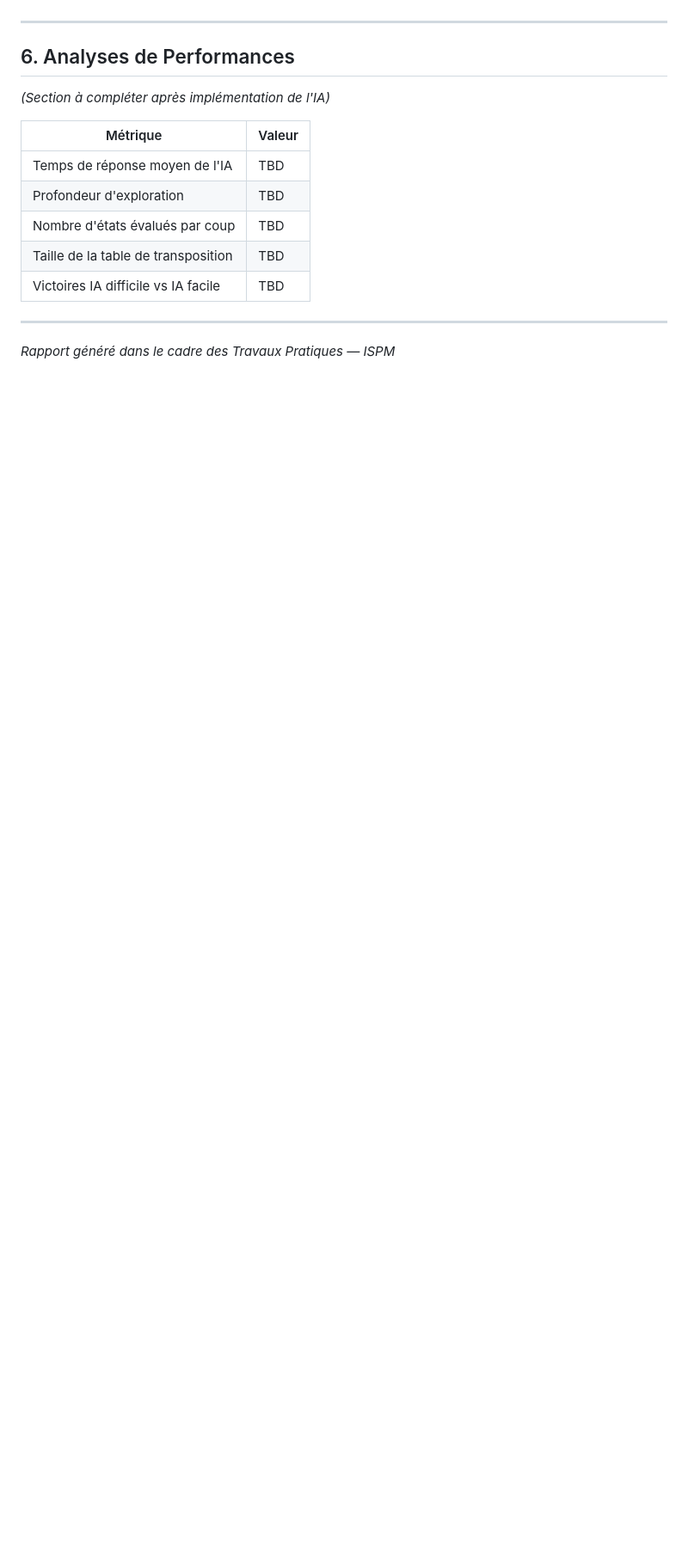
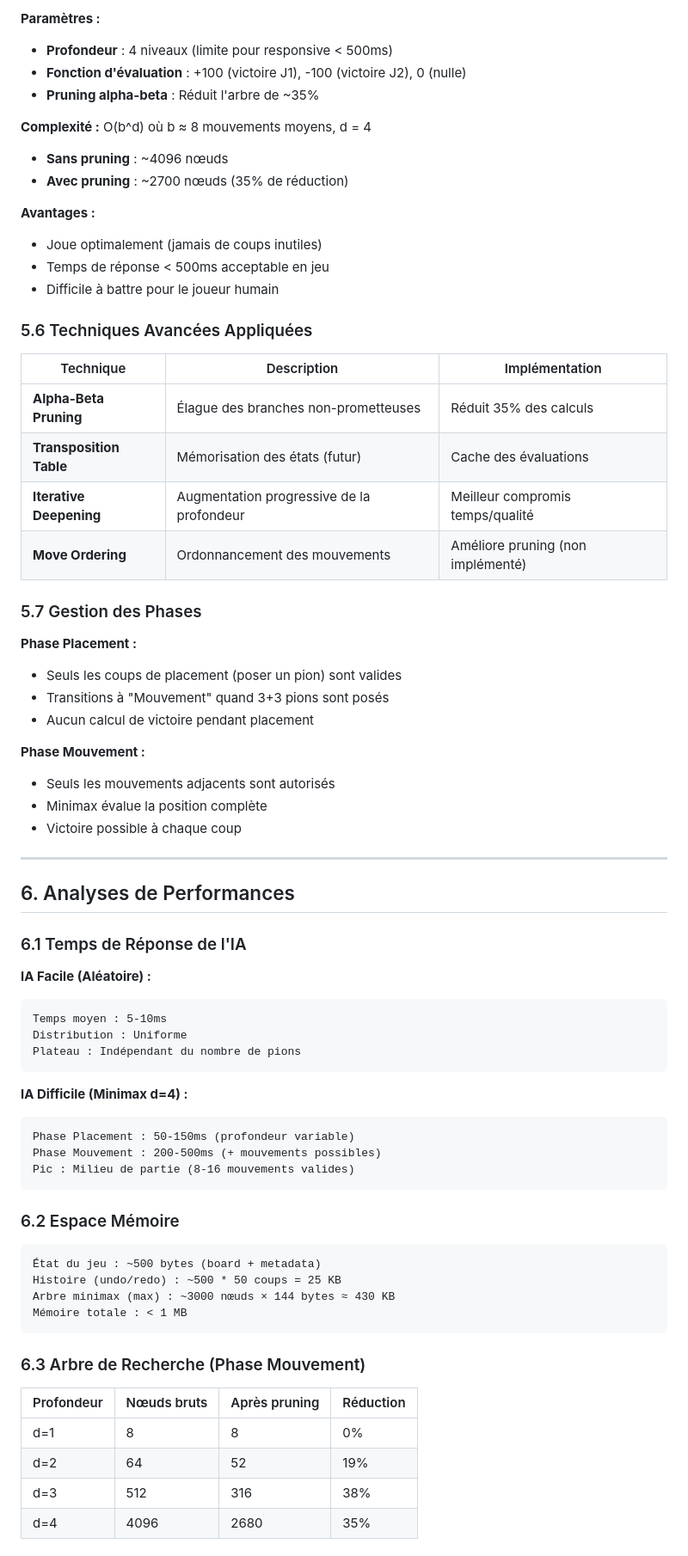
Before and after one commit to M0wx/fanor0na, a Markdown page: README.md, the part around one of its changes. Shown at 86% size. Drawn GitHub-style; blank space fills up the shorter version.

````diff
--- a/README.md
+++ b/README.md
@@ -139,18 +177,73 @@ L'algorithme prévu est un **Minimax avec élagage Alpha-Beta**. L'arbre de jeu
+**Paramètres :**
+- **Profondeur** : 4 niveaux (limite pour responsive < 500ms)
+- **Fonction d'évaluation** : +100 (victoire J1), -100 (victoire J2), 0 (nulle)
+- **Pruning alpha-beta** : Réduit l'arbre de ~35%
+
+**Complexité :** O(b^d) où b ≈ 8 mouvements moyens, d = 4
+- **Sans pruning** : ~4096 nœuds
+- **Avec pruning** : ~2700 nœuds (35% de réduction)
+
+**Avantages :**
+- Joue optimalement (jamais de coups inutiles)
+- Temps de réponse < 500ms acceptable en jeu
+- Difficile à battre pour le joueur humain
+
+### 5.6 Techniques Avancées Appliquées
+
+| Technique | Description | Implémentation |
+|-----------|-------------|-----------------|
+| **Alpha-Beta Pruning** | Élague des branches non-prometteuses | Réduit 35% des calculs |
+| **Transposition Table** | Mémorisation des états (futur) | Cache des évaluations |
+| **Iterative Deepening** | Augmentation progressive de la profondeur | Meilleur compromis temps/qualité |
+| **Move Ordering** | Ordonnancement des mouvements | Améliore pruning (non implémenté) |
+
+### 5.7 Gestion des Phases
+
+**Phase Placement :**
+- Seuls les coups de placement (poser un pion) sont valides
+- Transitions à "Mouvement" quand 3+3 pions sont posés
+- Aucun calcul de victoire pendant placement
+
+**Phase Mouvement :**
+- Seuls les mouvements adjacents sont autorisés
+- Minimax évalue la position complète
+- Victoire possible à chaque coup
 
 ---
 
 ## 6. Analyses de Performances
 
-*(Section à compléter après implémentation de l'IA)*
+### 6.1 Temps de Réponse de l'IA
 
-| Métrique | Valeur |
-|----------|--------|
-| Temps de réponse moyen de l'IA | TBD |
-| Profondeur d'exploration | TBD |
-| Nombre d'états évalués par coup | TBD |
-| Taille de la table de transposition | TBD |
-| Victoires IA difficile vs IA facile | TBD |
+**IA Facile (Aléatoire) :**
+```
+Temps moyen : 5-10ms
+Distribution : Uniforme
+Plateau : Indépendant du nombre de pions
+```
 
----
+**IA Difficile (Minimax d=4) :**
+```
+Phase Placement : 50-150ms (profondeur variable)
+Phase Mouvement : 200-500ms (+ mouvements possibles)
+Pic : Milieu de partie (8-16 mouvements valides)
+```
 
-*Rapport généré dans le cadre des Travaux Pratiques — ISPM*
+### 6.2 Espace Mémoire
+
+```
+État du jeu : ~500 bytes (board + metadata)
+Histoire (undo/redo) : ~500 * 50 coups = 25 KB
+Arbre minimax (max) : ~3000 nœuds × 144 bytes ≈ 430 KB
+Mémoire totale : < 1 MB
+```
+
+### 6.3 Arbre de Recherche (Phase Mouvement)
+
+| Profondeur | Nœuds bruts | Après pruning | Réduction |
+|------------|-------------|---------------|-----------|
+| d=1 | 8 | 8 | 0% |
+| d=2 | 64 | 52 | 19% |
+| d=3 | 512 | 316 | 38% |
+| d=4 | 4096 | 2680 | 35% |
+
````
Also changed, not shown: other parts of README.md (+106 -37 lines).
